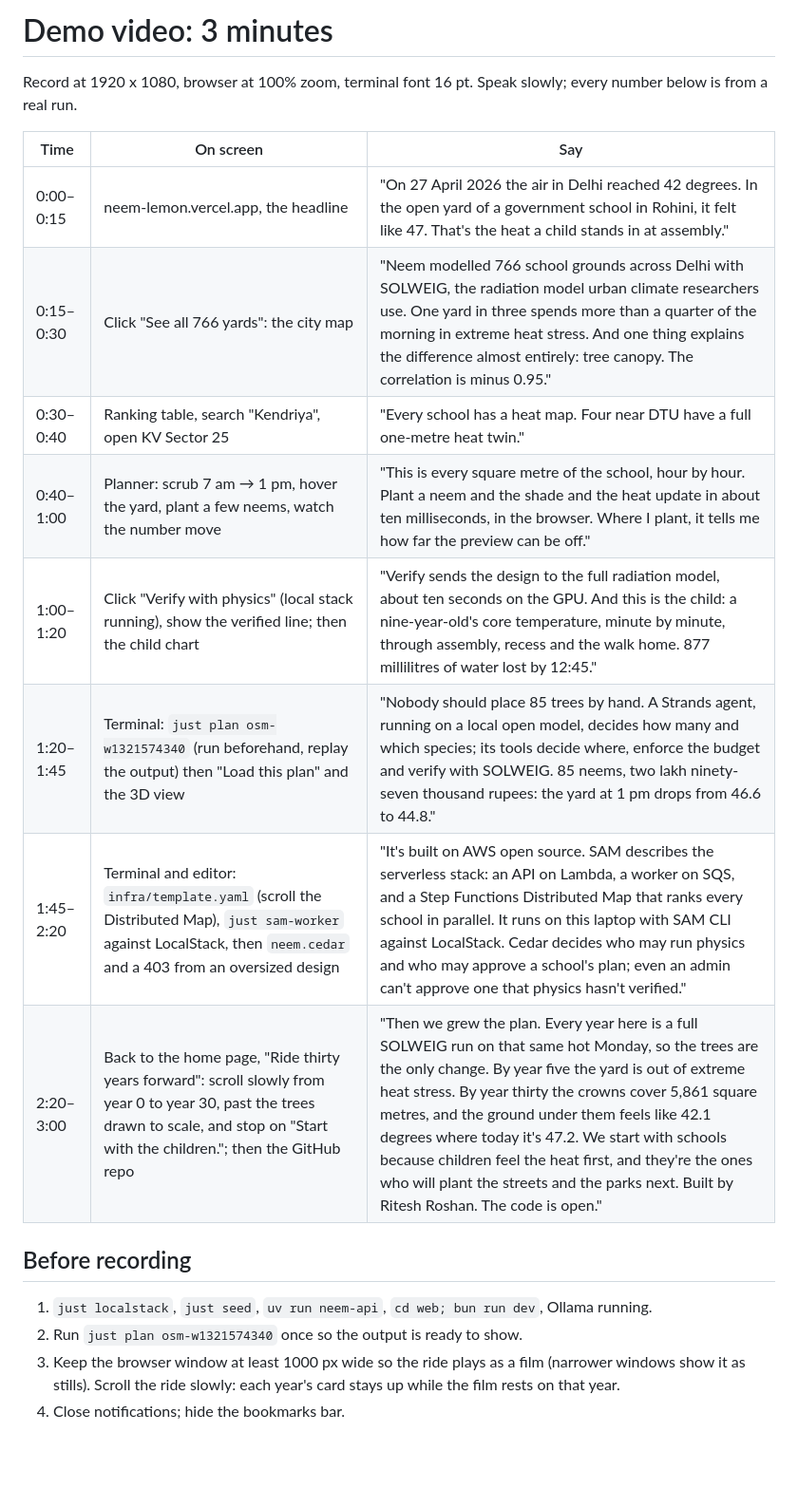
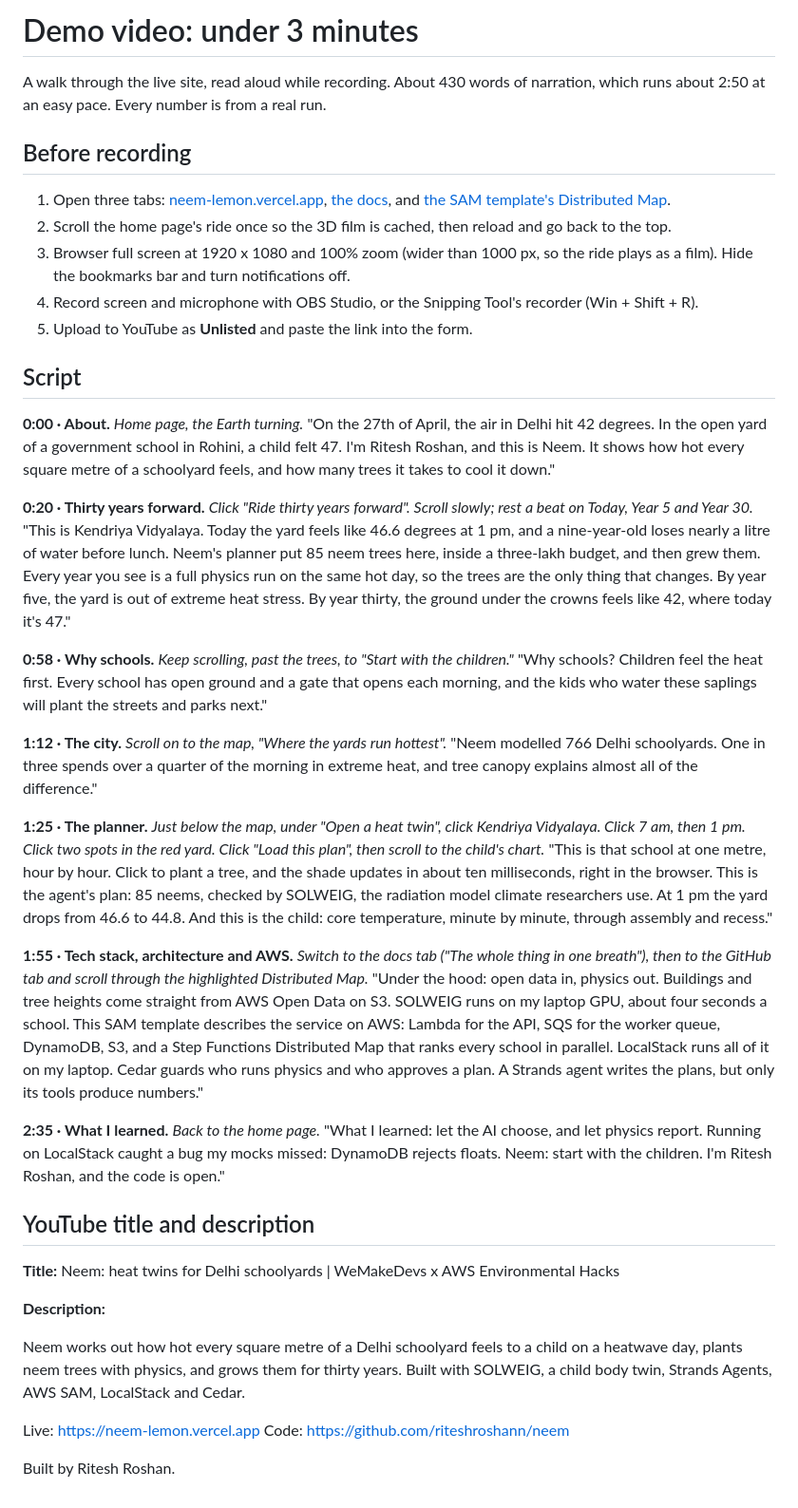
Before and after one commit to riteshroshann/neem, a Markdown page: docs/VIDEO.md, the part around the change. Shown at 95% size. Drawn GitHub-style; blank space fills up the shorter version.

Commit message:
video: a walk through the live site, under three minutes

```diff
--- a/docs/VIDEO.md
+++ b/docs/VIDEO.md
@@ -1,21 +1,47 @@
-# Demo video: 3 minutes
+# Demo video: under 3 minutes
 
-Record at 1920 x 1080, browser at 100% zoom, terminal font 16 pt. Speak slowly; every number below is from a real run.
-
-| Time | On screen | Say |
-|---|---|---|
-| 0:00–0:15 | neem-lemon.vercel.app, the headline | "On 27 April 2026 the air in Delhi reached 42 degrees. In the open yard of a government school in Rohini, it felt like 47. That's the heat a child stands in at assembly." |
-| 0:15–0:30 | Click "See all 766 yards": the city map | "Neem modelled 766 school grounds across Delhi with SOLWEIG, the radiation model urban climate researchers use. One yard in three spends more than a quarter of the morning in extreme heat stress. And one thing explains the difference almost entirely: tree canopy. The correlation is minus 0.95." |
-| 0:30–0:40 | Ranking table, search "Kendriya", open KV Sector 25 | "Every school has a heat map. Four near DTU have a full one-metre heat twin." |
-| 0:40–1:00 | Planner: scrub 7 am → 1 pm, hover the yard, plant a few neems, watch the number move | "This is every square metre of the school, hour by hour. Plant a neem and the shade and the heat update in about ten milliseconds, in the browser. Where I plant, it tells me how far the preview can be off." |
-| 1:00–1:20 | Click "Verify with physics" (local stack running), show the verified line; then the child chart | "Verify sends the design to the full radiation model, about ten seconds on the GPU. And this is the child: a nine-year-old's core temperature, minute by minute, through assembly, recess and the walk home. 877 millilitres of water lost by 12:45." |
-| 1:20–1:45 | Terminal: `just plan osm-w1321574340` (run beforehand, replay the output) then "Load this plan" and the 3D view | "Nobody should place 85 trees by hand. A Strands agent, running on a local open model, decides how many and which species; its tools decide where, enforce the budget and verify with SOLWEIG. 85 neems, two lakh ninety-seven thousand rupees: the yard at 1 pm drops from 46.6 to 44.8." |
-| 1:45–2:20 | Terminal and editor: `infra/template.yaml` (scroll the Distributed Map), `just sam-worker` against LocalStack, then `neem.cedar` and a 403 from an oversized design | "It's built on AWS open source. SAM describes the serverless stack: an API on Lambda, a worker on SQS, and a Step Functions Distributed Map that ranks every school in parallel. It runs on this laptop with SAM CLI against LocalStack. Cedar decides who may run physics and who may approve a school's plan; even an admin can't approve one that physics hasn't verified." |
-| 2:20–3:00 | Back to the home page, "Ride thirty years forward": scroll slowly from year 0 to year 30, past the trees drawn to scale, and stop on "Start with the children."; then the GitHub repo | "Then we grew the plan. Every year here is a full SOLWEIG run on that same hot Monday, so the trees are the only change. By year five the yard is out of extreme heat stress. By year thirty the crowns cover 5,861 square metres, and the ground under them feels like 42.1 degrees where today it's 47.2. We start with schools because children feel the heat first, and they're the ones who will plant the streets and the parks next. Built by Ritesh Roshan. The code is open." |
+A walk through the live site, read aloud while recording. About 430 words of narration, which runs about 2:50 at an easy pace. Every number is from a real run.
 
 ## Before recording
 
-1. `just localstack`, `just seed`, `uv run neem-api`, `cd web; bun run dev`, Ollama running.
-2. Run `just plan osm-w1321574340` once so the output is ready to show.
-3. Keep the browser window at least 1000 px wide so the ride plays as a film (narrower windows show it as stills). Scroll the ride slowly: each year's card stays up while the film rests on that year.
-4. Close notifications; hide the bookmarks bar.
+1. Open three tabs: [neem-lemon.vercel.app](https://neem-lemon.vercel.app), [the docs](https://neem-lemon.vercel.app/docs#flow), and [the SAM template's Distributed Map](https://github.com/riteshroshann/neem/blob/main/infra/template.yaml#L150-L171).
+2. Scroll the home page's ride once so the 3D film is cached, then reload and go back to the top.
+3. Browser full screen at 1920 x 1080 and 100% zoom (wider than 1000 px, so the ride plays as a film). Hide the bookmarks bar and turn notifications off.
+4. Record screen and microphone with OBS Studio, or the Snipping Tool's recorder (Win + Shift + R).
+5. Upload to YouTube as **Unlisted** and paste the link into the form.
+
+## Script
+
+**0:00 · About.** *Home page, the Earth turning.*
+"On the 27th of April, the air in Delhi hit 42 degrees. In the open yard of a government school in Rohini, a child felt 47. I'm Ritesh Roshan, and this is Neem. It shows how hot every square metre of a schoolyard feels, and how many trees it takes to cool it down."
+
+**0:20 · Thirty years forward.** *Click "Ride thirty years forward". Scroll slowly; rest a beat on Today, Year 5 and Year 30.*
+"This is Kendriya Vidyalaya. Today the yard feels like 46.6 degrees at 1 pm, and a nine-year-old loses nearly a litre of water before lunch. Neem's planner put 85 neem trees here, inside a three-lakh budget, and then grew them. Every year you see is a full physics run on the same hot day, so the trees are the only thing that changes. By year five, the yard is out of extreme heat stress. By year thirty, the ground under the crowns feels like 42, where today it's 47."
+
+**0:58 · Why schools.** *Keep scrolling, past the trees, to "Start with the children."*
+"Why schools? Children feel the heat first. Every school has open ground and a gate that opens each morning, and the kids who water these saplings will plant the streets and parks next."
+
+**1:12 · The city.** *Scroll on to the map, "Where the yards run hottest".*
+"Neem modelled 766 Delhi schoolyards. One in three spends over a quarter of the morning in extreme heat, and tree canopy explains almost all of the difference."
+
+**1:25 · The planner.** *Just below the map, under "Open a heat twin", click Kendriya Vidyalaya. Click 7 am, then 1 pm. Click two spots in the red yard. Click "Load this plan", then scroll to the child's chart.*
+"This is that school at one metre, hour by hour. Click to plant a tree, and the shade updates in about ten milliseconds, right in the browser. This is the agent's plan: 85 neems, checked by SOLWEIG, the radiation model climate researchers use. At 1 pm the yard drops from 46.6 to 44.8. And this is the child: core temperature, minute by minute, through assembly and recess."
+
+**1:55 · Tech stack, architecture and AWS.** *Switch to the docs tab ("The whole thing in one breath"), then to the GitHub tab and scroll through the highlighted Distributed Map.*
+"Under the hood: open data in, physics out. Buildings and tree heights come straight from AWS Open Data on S3. SOLWEIG runs on my laptop GPU, about four seconds a school. This SAM template describes the service on AWS: Lambda for the API, SQS for the worker queue, DynamoDB, S3, and a Step Functions Distributed Map that ranks every school in parallel. LocalStack runs all of it on my laptop. Cedar guards who runs physics and who approves a plan. A Strands agent writes the plans, but only its tools produce numbers."
+
+**2:35 · What I learned.** *Back to the home page.*
+"What I learned: let the AI choose, and let physics report. Running on LocalStack caught a bug my mocks missed: DynamoDB rejects floats. Neem: start with the children. I'm Ritesh Roshan, and the code is open."
+
+## YouTube title and description
+
+**Title:** Neem: heat twins for Delhi schoolyards | WeMakeDevs x AWS Environmental Hacks
+
+**Description:**
+
+Neem works out how hot every square metre of a Delhi schoolyard feels to a child on a heatwave day, plants neem trees with physics, and grows them for thirty years. Built with SOLWEIG, a child body twin, Strands Agents, AWS SAM, LocalStack and Cedar.
+
+Live: https://neem-lemon.vercel.app
+Code: https://github.com/riteshroshann/neem
+
+Built by Ritesh Roshan.
```
